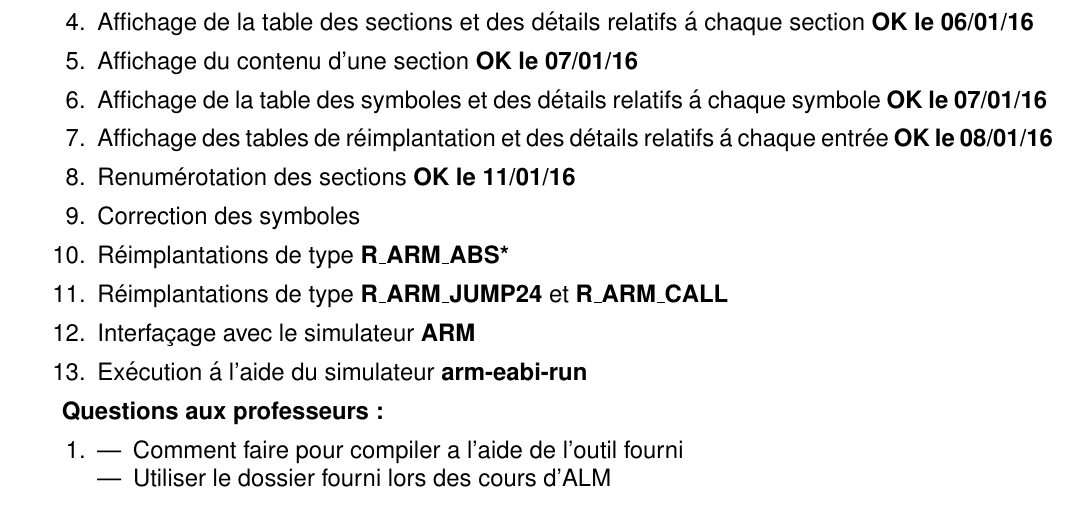
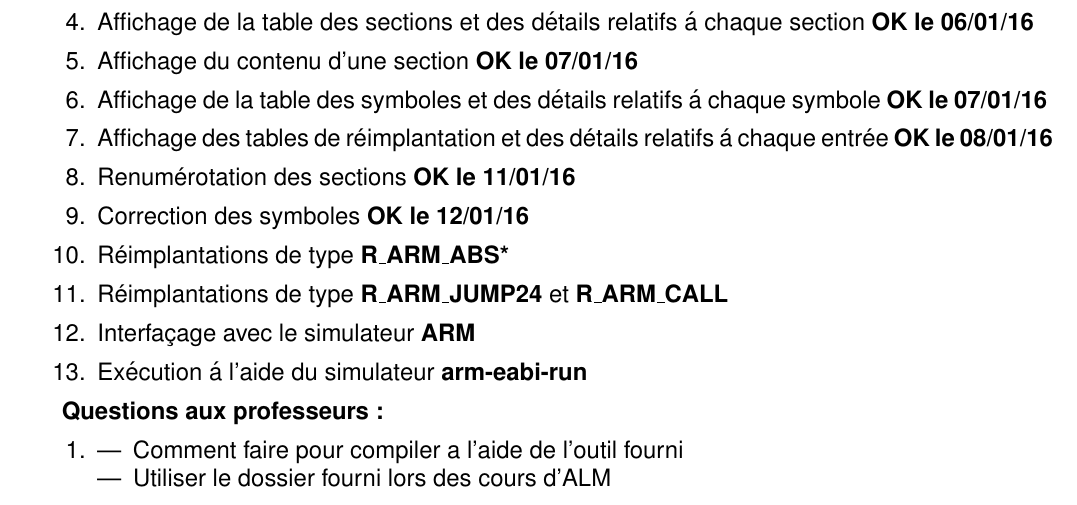
Before and after one commit to Schwingg/Prog5_projet, a LaTeX document (report/journal/final.main.tex): part of page 1 of 3, cut so that both start at the same text. Compiled offline with pdfLaTeX.

Commit message:
correction final

```diff
--- a/report/journal/final.main.tex
+++ b/report/journal/final.main.tex
@@ -30,7 +30,7 @@
 \item Affichage des tables de réimplantation et des détails relatifs
 	\'a chaque entrée \textbf{OK le 08/01/16}
 \item Renumérotation des sections \textbf{OK le 11/01/16}
-\item Correction des symboles
+\item Correction des symboles \textbf{OK le 12/01/16}
 \item Réimplantations de type \textbf{R\_ARM\_ABS*}
 \item Réimplantations de type \textbf{R\_ARM\_JUMP24} et
 	\textbf{R\_ARM\_CALL}
```
